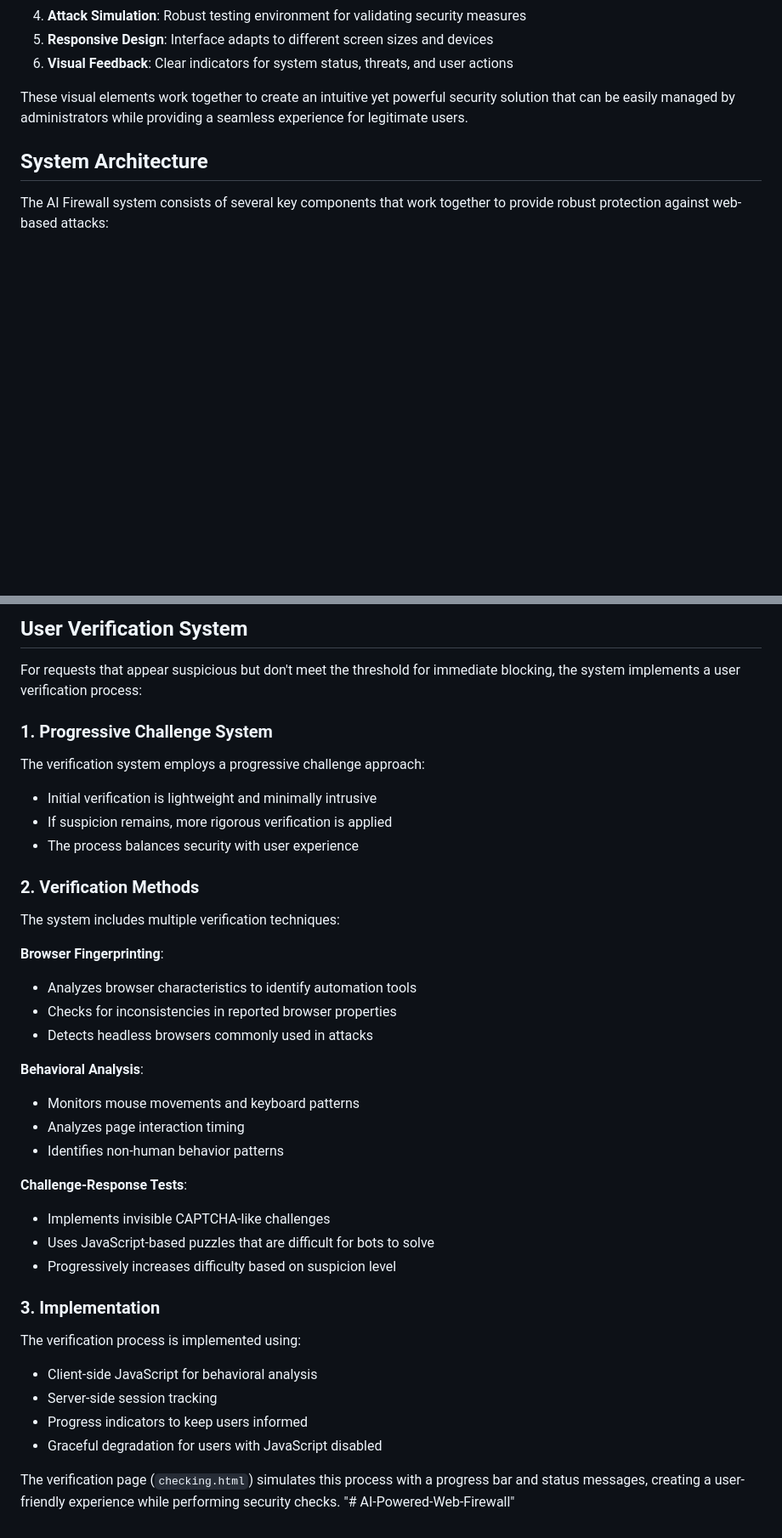
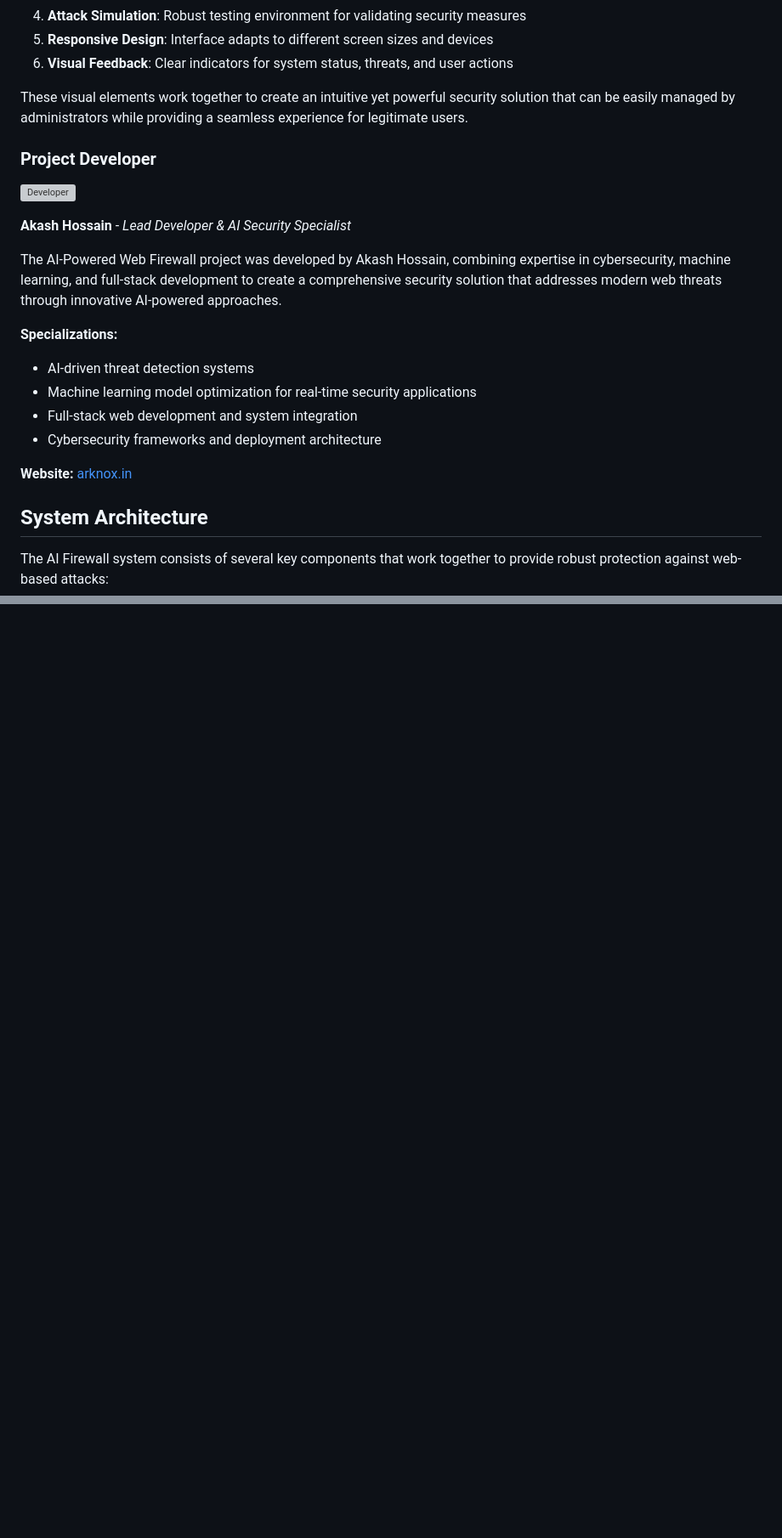
Before and after one commit to mdakashhossain1/AI-Powered-Web-Firewall, a Markdown page: README.md, 2 parts joined by grey strips. Shown at 85% size. Drawn GitHub-style; blank space fills up the shorter version; grey boxes are pictures that could not be loaded.

```diff
--- a/README.md
+++ b/README.md
@@ -127,6 +127,22 @@ The screenshots demonstrate several key aspects of the AI Firewall system:
 6. **Visual Feedback**: Clear indicators for system status, threats, and user actions
 
 These visual elements work together to create an intuitive yet powerful security solution that can be easily managed by administrators while providing a seamless experience for legitimate users.
+
+### Project Developer
+
+![Developer](image/mypassport.png)
+
+**Akash Hossain** - *Lead Developer & AI Security Specialist*
+
+The AI-Powered Web Firewall project was developed by Akash Hossain, combining expertise in cybersecurity, machine learning, and full-stack development to create a comprehensive security solution that addresses modern web threats through innovative AI-powered approaches.
+
+**Specializations:**
+- AI-driven threat detection systems
+- Machine learning model optimization for real-time security applications
+- Full-stack web development and system integration
+- Cybersecurity frameworks and deployment architecture
+
+**Website:** [arknox.in](https://arknox.in)
 
 ## System Architecture
 
@@ -851,40 +743,0 @@ The IP blocking is implemented at the application level rather than at the netwo
-## User Verification System
-
-For requests that appear suspicious but don't meet the threshold for immediate blocking, the system implements a user verification process:
-
-### 1. Progressive Challenge System
-
-The verification system employs a progressive challenge approach:
-- Initial verification is lightweight and minimally intrusive
-- If suspicion remains, more rigorous verification is applied
-- The process balances security with user experience
-
-### 2. Verification Methods
-
-The system includes multiple verification techniques:
-
-**Browser Fingerprinting**:
-- Analyzes browser characteristics to identify automation tools
-- Checks for inconsistencies in reported browser properties
-- Detects headless browsers commonly used in attacks
-
-**Behavioral Analysis**:
-- Monitors mouse movements and keyboard patterns
-- Analyzes page interaction timing
-- Identifies non-human behavior patterns
-
-**Challenge-Response Tests**:
-- Implements invisible CAPTCHA-like challenges
-- Uses JavaScript-based puzzles that are difficult for bots to solve
-- Progressively increases difficulty based on suspicion level
-
-### 3. Implementation
-
-The verification process is implemented using:
-- Client-side JavaScript for behavioral analysis
-- Server-side session tracking
-- Progress indicators to keep users informed
-- Graceful degradation for users with JavaScript disabled
-
-The verification page (`checking.html`) simulates this process with a progress bar and status messages, creating a user-friendly experience while performing security checks.
-"# AI-Powered-Web-Firewall"
```
Also changed, not shown: other parts of README.md (+9 -132 lines).
